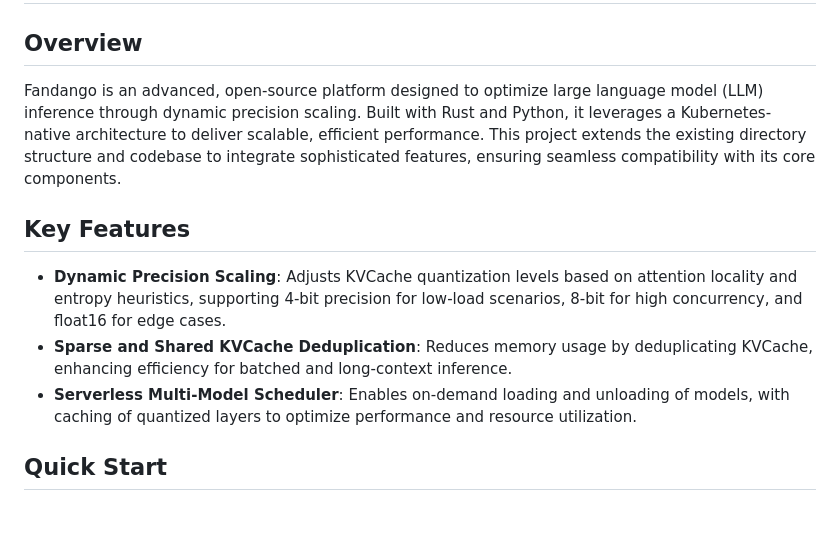
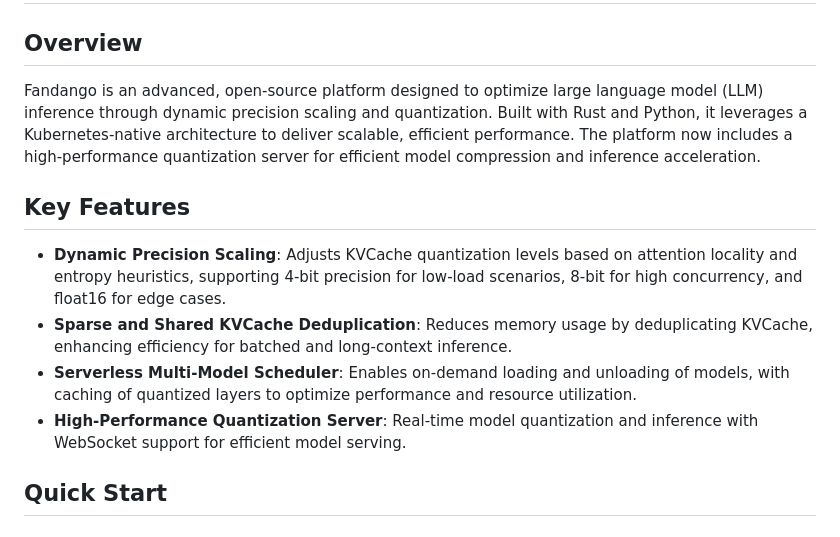
Before and after one commit to zetareticula/fandango, a Markdown page: README.md, the part around one of its changes. Drawn GitHub-style.

```diff
--- a/README.md
+++ b/README.md
@@ -2,13 +2,14 @@
 
 ## Overview
 
-Fandango is an advanced, open-source platform designed to optimize large language model (LLM) inference through dynamic precision scaling. Built with Rust and Python, it leverages a Kubernetes-native architecture to deliver scalable, efficient performance. This project extends the existing directory structure and codebase to integrate sophisticated features, ensuring seamless compatibility with its core components.
+Fandango is an advanced, open-source platform designed to optimize large language model (LLM) inference through dynamic precision scaling and quantization. Built with Rust and Python, it leverages a Kubernetes-native architecture to deliver scalable, efficient performance. The platform now includes a high-performance quantization server for efficient model compression and inference acceleration.
 
 ## Key Features
 
 - **Dynamic Precision Scaling**: Adjusts KVCache quantization levels based on attention locality and entropy heuristics, supporting 4-bit precision for low-load scenarios, 8-bit for high concurrency, and float16 for edge cases.
 - **Sparse and Shared KVCache Deduplication**: Reduces memory usage by deduplicating KVCache, enhancing efficiency for batched and long-context inference.
 - **Serverless Multi-Model Scheduler**: Enables on-demand loading and unloading of models, with caching of quantized layers to optimize performance and resource utilization.
+- **High-Performance Quantization Server**: Real-time model quantization and inference with WebSocket support for efficient model serving.
 
 ## Quick Start
 
```
Also changed, not shown: other parts of README.md (+38 -6 lines).
